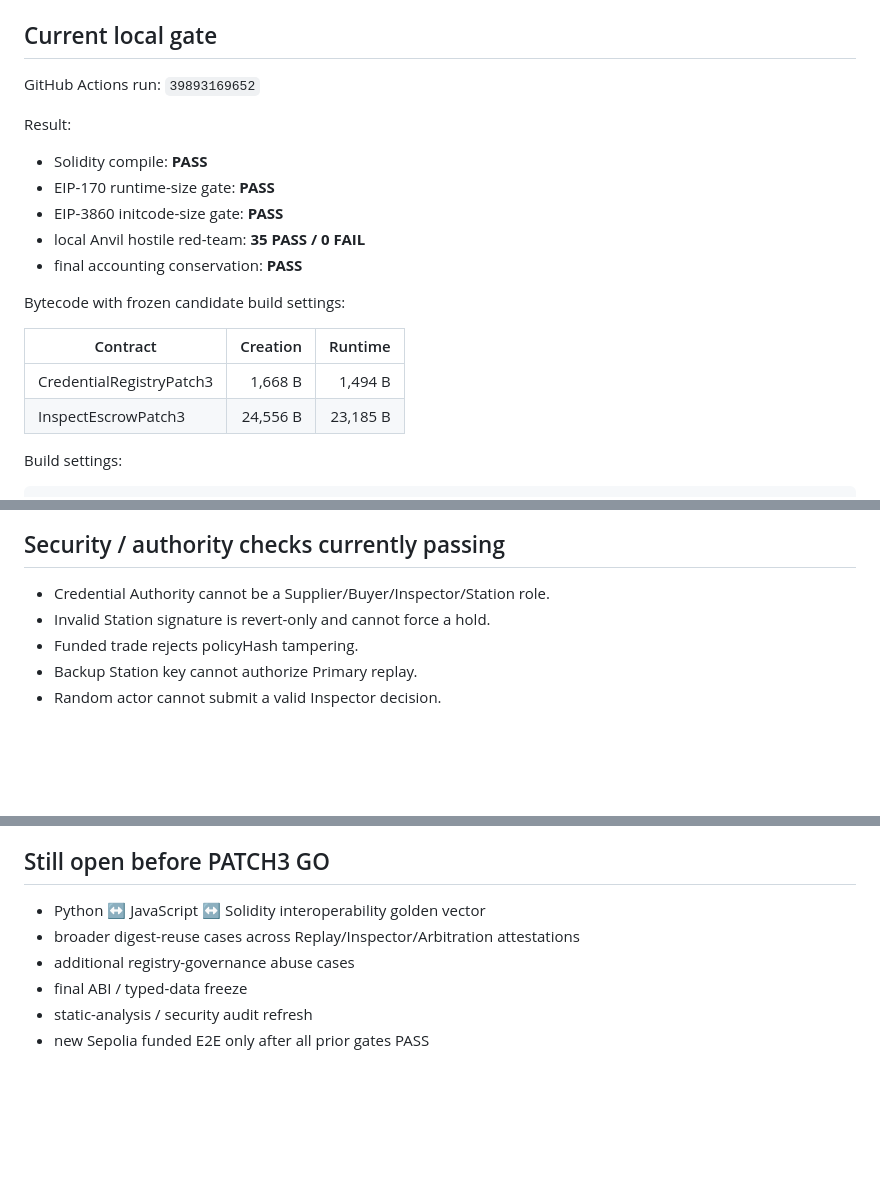
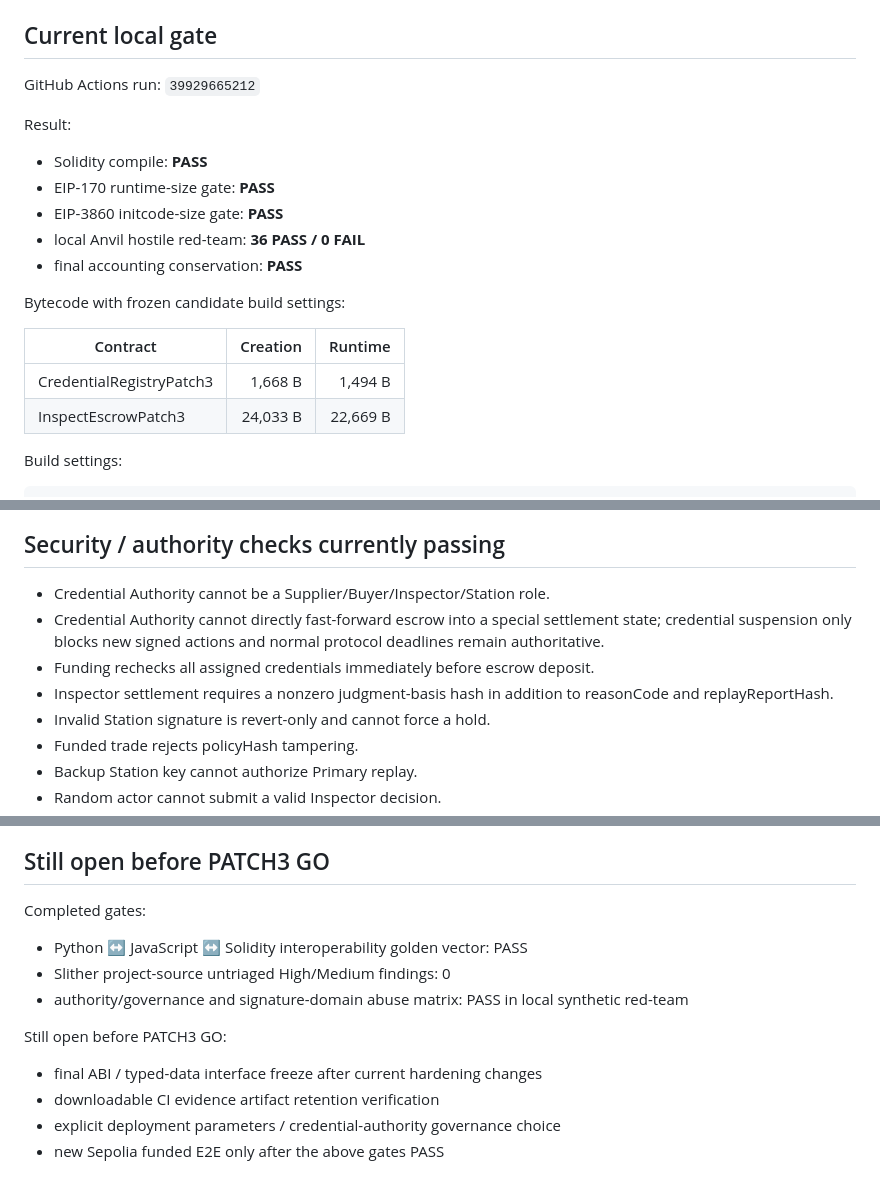
Before and after one commit to CHANGJAEHYUN-engineering/InspectEscrow, a Markdown page: packages/phase3c_hardening_20261023/RED_TEAM_STATUS_20261023.md, 3 parts joined by grey strips. Drawn GitHub-style; blank space fills up the shorter version.

Commit message:
docs: align PATCH3 red-team status with latest hardening

```diff
--- a/packages/phase3c_hardening_20261023/RED_TEAM_STATUS_20261023.md
+++ b/packages/phase3c_hardening_20261023/RED_TEAM_STATUS_20261023.md
@@ -5,14 +5,14 @@ Candidate: `PHASE2-PATCH3-CANDIDATE`
 
 ## Current local gate
 
-GitHub Actions run: `39893169652`
+GitHub Actions run: `39929665212`
 
 Result:
 
 - Solidity compile: **PASS**
 - EIP-170 runtime-size gate: **PASS**
 - EIP-3860 initcode-size gate: **PASS**
-- local Anvil hostile red-team: **35 PASS / 0 FAIL**
+- local Anvil hostile red-team: **36 PASS / 0 FAIL**
 - final accounting conservation: **PASS**
 
 Bytecode with frozen candidate build settings:
@@ -20,7 +20,7 @@ Bytecode with frozen candidate build settings:
 | Contract | Creation | Runtime |
 |---|---:|---:|
 | CredentialRegistryPatch3 | 1,668 B | 1,494 B |
-| InspectEscrowPatch3 | 24,556 B | 23,185 B |
+| InspectEscrowPatch3 | 24,033 B | 22,669 B |
 
 Build settings:
 
@@ -38,6 +38,9 @@ The deployment-size gate is important because an earlier monolithic candidate ex
 ## Security / authority checks currently passing
 
 - Credential Authority cannot be a Supplier/Buyer/Inspector/Station role.
+- Credential Authority cannot directly fast-forward escrow into a special settlement state; credential suspension only blocks new signed actions and normal protocol deadlines remain authoritative.
+- Funding rechecks all assigned credentials immediately before escrow deposit.
+- Inspector settlement requires a nonzero judgment-basis hash in addition to reasonCode and replayReportHash.
 - Invalid Station signature is revert-only and cannot force a hold.
 - Funded trade rejects policyHash tampering.
 - Backup Station key cannot authorize Primary replay.
@@ -108,9 +110,13 @@ The proven public-chain baseline remains PHASE2-PATCH2 until PATCH3 completes al
 
 ## Still open before PATCH3 GO
 
-- Python ↔ JavaScript ↔ Solidity interoperability golden vector
-- broader digest-reuse cases across Replay/Inspector/Arbitration attestations
-- additional registry-governance abuse cases
-- final ABI / typed-data freeze
-- static-analysis / security audit refresh
-- new Sepolia funded E2E only after all prior gates PASS
+Completed gates:
+- Python ↔ JavaScript ↔ Solidity interoperability golden vector: PASS
+- Slither project-source untriaged High/Medium findings: 0
+- authority/governance and signature-domain abuse matrix: PASS in local synthetic red-team
+
+Still open before PATCH3 GO:
+- final ABI / typed-data interface freeze after current hardening changes
+- downloadable CI evidence artifact retention verification
+- explicit deployment parameters / credential-authority governance choice
+- new Sepolia funded E2E only after the above gates PASS
```
Also changed, not shown: other parts of packages/phase3c_hardening_20261023/RED_TEAM_STATUS_20261023.md (+0 -1 lines).
